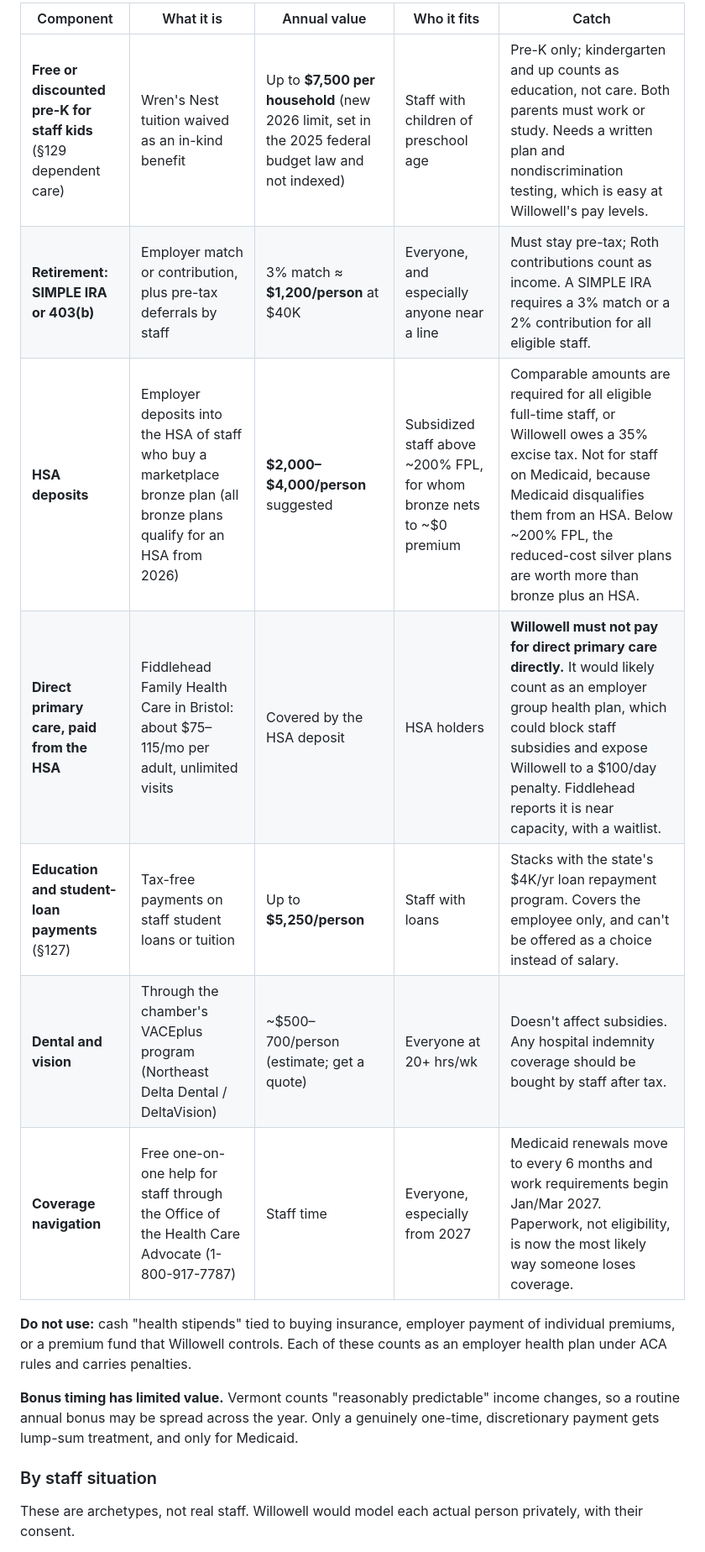
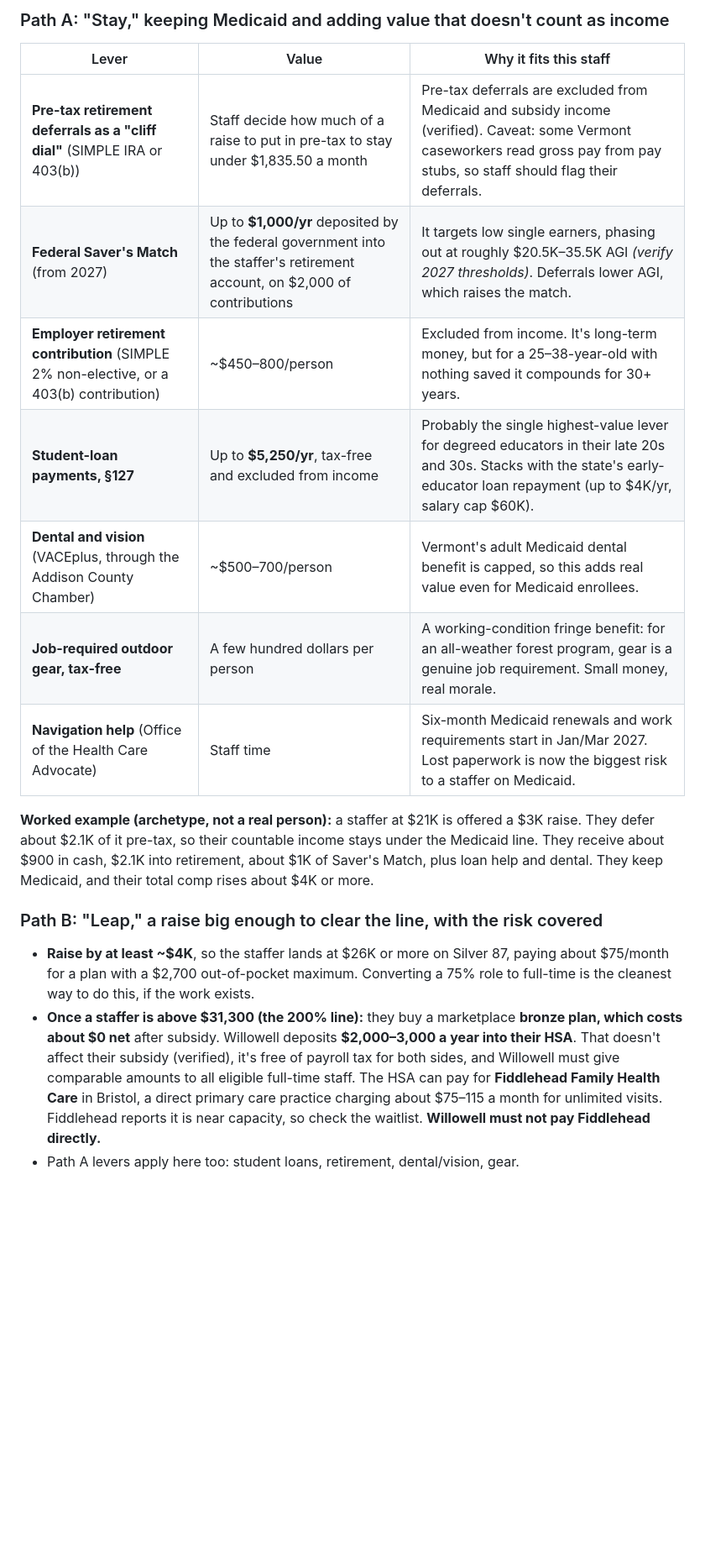
Before and after one commit to porterhaney/Talks, a Markdown page: reports/Willowell creative health options.md, the part around one of its changes. Shown at 84% size. Drawn GitHub-style; blank space fills up the shorter version.

```diff
--- a/reports/Willowell creative health options.md
+++ b/reports/Willowell creative health options.md
@@ -19,19 +28,21 @@ Each component below has been checked against its controlling authority. All of
 
-| Component | What it is | Annual value | Who it fits | Catch |
-|---|---|---|---|---|
-| **Free or discounted pre-K for staff kids** (§129 dependent care) | Wren's Nest tuition waived as an in-kind benefit | Up to **$7,500 per household** (new 2026 limit, set in the 2025 federal budget law and not indexed) | Staff with children of preschool age | Pre-K only; kindergarten and up counts as education, not care. Both parents must work or study. Needs a written plan and nondiscrimination testing, which is easy at Willowell's pay levels. |
-| **Retirement: SIMPLE IRA or 403(b)** | Employer match or contribution, plus pre-tax deferrals by staff | 3% match ≈ **$1,200/person** at $40K | Everyone, and especially anyone near a line | Must stay pre-tax; Roth contributions count as income. A SIMPLE IRA requires a 3% match or a 2% contribution for all eligible staff. |
-| **HSA deposits** | Employer deposits into the HSA of staff who buy a marketplace bronze plan (all bronze plans qualify for an HSA from 2026) | **$2,000–$4,000/person** suggested | Subsidized staff above ~200% FPL, for whom bronze nets to ~$0 premium | Comparable amounts are required for all eligible full-time staff, or Willowell owes a 35% excise tax. Not for staff on Medicaid, because Medicaid disqualifies them from an HSA. Below ~200% FPL, the reduced-cost silver plans are worth more than bronze plus an HSA. |
-| **Direct primary care, paid from the HSA** | Fiddlehead Family Health Care in Bristol: about $75–115/mo per adult, unlimited visits | Covered by the HSA deposit | HSA holders | **Willowell must not pay for direct primary care directly.** It would likely count as an employer group health plan, which could block staff subsidies and expose Willowell to a $100/day penalty. Fiddlehead reports it is near capacity, with a waitlist. |
-| **Education and student-loan payments** (§127) | Tax-free payments on staff student loans or tuition | Up to **$5,250/person** | Staff with loans | Stacks with the state's $4K/yr loan repayment program. Covers the employee only, and can't be offered as a choice instead of salary. |
-| **Dental and vision** | Through the chamber's VACEplus program (Northeast Delta Dental / DeltaVision) | ~$500–700/person (estimate; get a quote) | Everyone at 20+ hrs/wk | Doesn't affect subsidies. Any hospital indemnity coverage should be bought by staff after tax. |
-| **Coverage navigation** | Free one-on-one help for staff through the Office of the Health Care Advocate (1-800-917-7787) | Staff time | Everyone, especially from 2027 | Medicaid renewals move to every 6 months and work requirements begin Jan/Mar 2027. Paperwork, not eligibility, is now the most likely way someone loses coverage. |
+### Path A: "Stay," keeping Medicaid and adding value that doesn't count as income
 
-**Do not use:** cash "health stipends" tied to buying insurance, employer payment of individual premiums, or a premium fund that Willowell controls. Each of these counts as an employer health plan under ACA rules and carries penalties.
+| Lever | Value | Why it fits this staff |
+|---|---|---|
+| **Pre-tax retirement deferrals as a "cliff dial"** (SIMPLE IRA or 403(b)) | Staff decide how much of a raise to put in pre-tax to stay under $1,835.50 a month | Pre-tax deferrals are excluded from Medicaid and subsidy income (verified). Caveat: some Vermont caseworkers read gross pay from pay stubs, so staff should flag their deferrals. |
+| **Federal Saver's Match** (from 2027) | Up to **$1,000/yr** deposited by the federal government into the staffer's retirement account, on $2,000 of contributions | It targets low single earners, phasing out at roughly $20.5K–35.5K AGI *(verify 2027 thresholds)*. Deferrals lower AGI, which raises the match. |
+| **Employer retirement contribution** (SIMPLE 2% non-elective, or a 403(b) contribution) | ~$450–800/person | Excluded from income. It's long-term money, but for a 25–38-year-old with nothing saved it compounds for 30+ years. |
+| **Student-loan payments, §127** | Up to **$5,250/yr**, tax-free and excluded from income | Probably the single highest-value lever for degreed educators in their late 20s and 30s. Stacks with the state's early-educator loan repayment (up to $4K/yr, salary cap $60K). |
+| **Dental and vision** (VACEplus, through the Addison County Chamber) | ~$500–700/person | Vermont's adult Medicaid dental benefit is capped, so this adds real value even for Medicaid enrollees. |
+| **Job-required outdoor gear, tax-free** | A few hundred dollars per person | A working-condition fringe benefit: for an all-weather forest program, gear is a genuine job requirement. Small money, real morale. |
+| **Navigation help** (Office of the Health Care Advocate) | Staff time | Six-month Medicaid renewals and work requirements start in Jan/Mar 2027. Lost paperwork is now the biggest risk to a staffer on Medicaid. |
 
-**Bonus timing has limited value.** Vermont counts "reasonably predictable" income changes, so a routine annual bonus may be spread across the year. Only a genuinely one-time, discretionary payment gets lump-sum treatment, and only for Medicaid.
+**Worked example (archetype, not a real person):** a staffer at $21K is offered a $3K raise. They defer about $2.1K of it pre-tax, so their countable income stays under the Medicaid line. They receive about $900 in cash, $2.1K into retirement, about $1K of Saver's Match, plus loan help and dental. They keep Medicaid, and their total comp rises about $4K or more.
 
-### By staff situation
+### Path B: "Leap," a raise big enough to clear the line, with the risk covered
 
-These are archetypes, not real staff. Willowell would model each actual person privately, with their consent.
+- **Raise by at least ~$4K**, so the staffer lands at $26K or more on Silver 87, paying about $75/month for a plan with a $2,700 out-of-pocket maximum. Converting a 75% role to full-time is the cleanest way to do this, if the work exists.
+- **Once a staffer is above $31,300 (the 200% line):** they buy a marketplace **bronze plan, which costs about $0 net** after subsidy. Willowell deposits **$2,000–3,000 a year into their HSA**. That doesn't affect their subsidy (verified), it's free of payroll tax for both sides, and Willowell must give comparable amounts to all eligible full-time staff. The HSA can pay for **Fiddlehead Family Health Care** in Bristol, a direct primary care practice charging about $75–115 a month for unlimited visits. Fiddlehead reports it is near capacity, so check the waitlist. **Willowell must not pay Fiddlehead directly.**
+- Path A levers apply here too: student loans, retirement, dental/vision, gear.
 
```
Also changed, not shown: other parts of reports/Willowell creative health options.md (+50 -51 lines).
